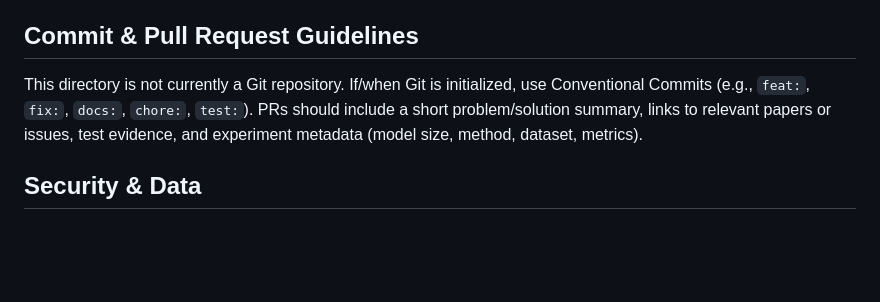
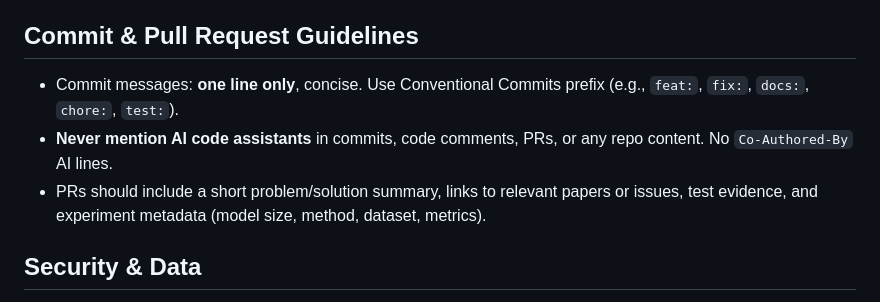
Before and after one commit to avdolgikh/bayesian-llm, a Markdown page: AGENTS.md, the part around the change. Drawn GitHub-style; blank space fills up the shorter version.

Commit message:
Agent commit rules

```diff
--- a/AGENTS.md
+++ b/AGENTS.md
@@ -69,7 +69,9 @@ Which layers to make Bayesian, in order:
 Use `pytest` with `test_*.py` naming. Keep tests deterministic (seed randomness). For experiments, report calibration error, NLL, Brier score, and OOD detection; note whether results target epistemic vs aleatoric uncertainty.
 
 ## Commit & Pull Request Guidelines
-This directory is not currently a Git repository. If/when Git is initialized, use Conventional Commits (e.g., `feat:`, `fix:`, `docs:`, `chore:`, `test:`). PRs should include a short problem/solution summary, links to relevant papers or issues, test evidence, and experiment metadata (model size, method, dataset, metrics).
+- Commit messages: **one line only**, concise. Use Conventional Commits prefix (e.g., `feat:`, `fix:`, `docs:`, `chore:`, `test:`).
+- **Never mention AI code assistants** in commits, code comments, PRs, or any repo content. No `Co-Authored-By` AI lines.
+- PRs should include a short problem/solution summary, links to relevant papers or issues, test evidence, and experiment metadata (model size, method, dataset, metrics).
 
 ## Security & Data
 Do not commit secrets or large binaries. Use `.env` (ignored) and provide `.env.example` when needed. Keep `data/` out of version control and document licensing constraints in `README.md`.
```
